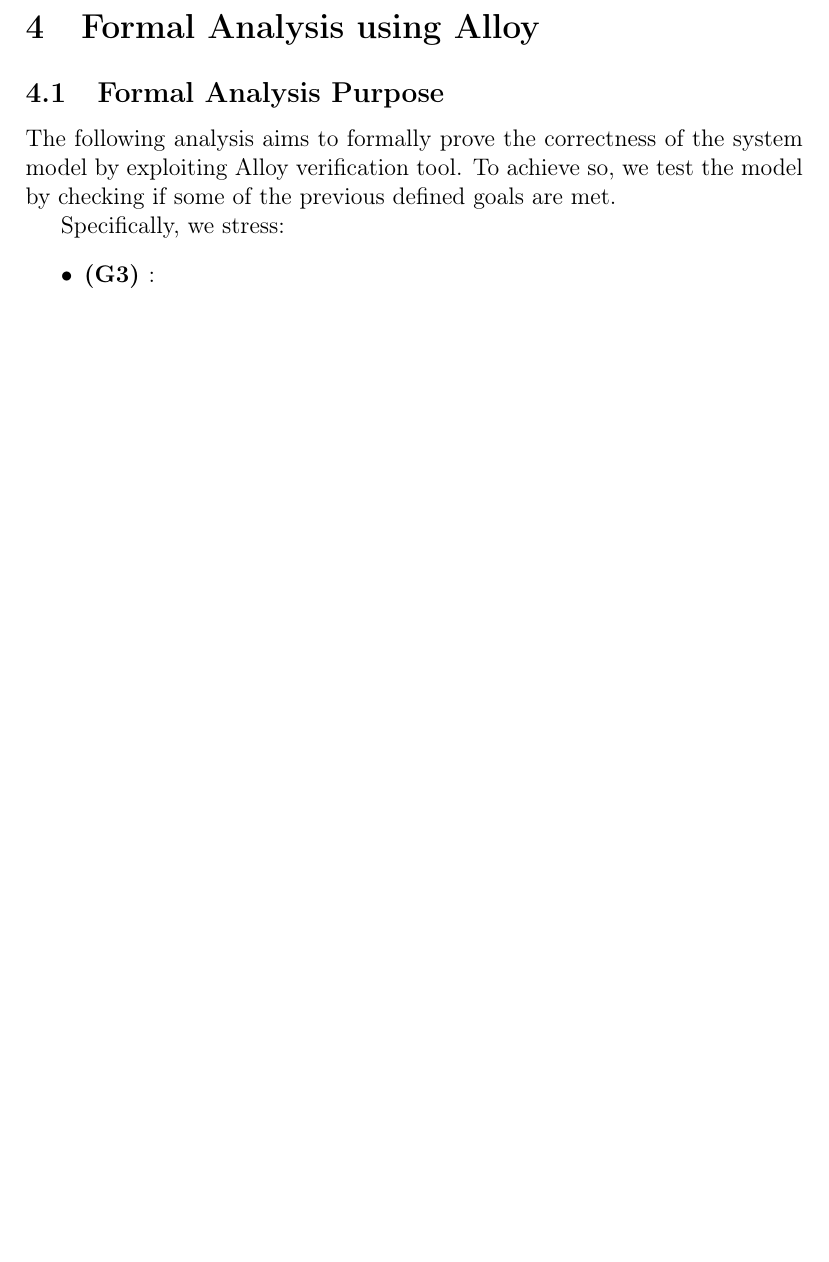
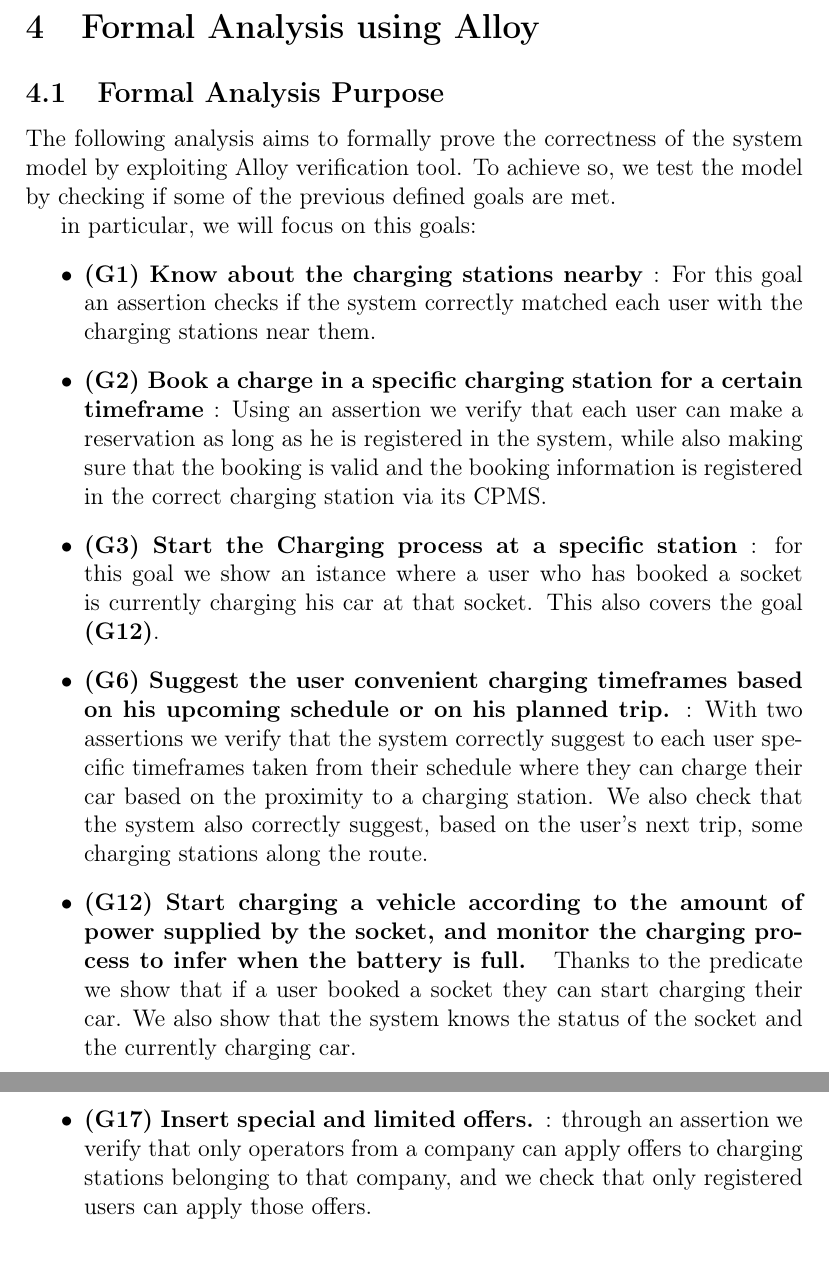
Before and after one commit to MarcelloDeSalvo/DeSalvoDubiniGrossoni, a LaTeX document (RASD/RASD.tex): part of page 57 of 57 before the commit and two parts of pages 57 and 58 of 58 after it, the two joined at a grey line, cut so that both start at the same text, the shorter picture padded with empty space. Compiled offline with pdfLaTeX.

Commit message:
added chap 4 intro and goal description

```diff
--- a/RASD/RASD.tex
+++ b/RASD/RASD.tex
@@ -1419,9 +1419,15 @@
     \subsection{Formal Analysis Purpose}
     The following analysis aims to formally prove the correctness of the system model by exploiting Alloy verification tool. To achieve so, we test the model by checking if some of the previous defined goals are met.
 
-    Specifically, we stress:
+    in particular, we will focus on this goals:
     \begin{itemize}
-        \item \textbf{(G3) }:
+        \item \textbf{(G1) Know about the charging stations nearby }: For this goal an assertion checks if the system correctly matched each user with the charging stations near them.
+        \item \textbf{(G2) Book a charge in a specific charging station for a certain timeframe }: Using an assertion we verify that each user can make a reservation as long as he is registered in the system, while also making sure that the booking is valid and the booking information is registered in the correct charging station via its CPMS.
+        \item \textbf{(G3) Start the Charging process at a specific station }: for this goal we show an istance where a user who has booked a socket is currently charging his car at that socket. This also covers the goal \textbf{(G12)}.
+        \item \textbf{(G6) Suggest the user convenient charging timeframes based on his upcoming schedule or on his planned trip. }: With two assertions we verify that the system correctly suggest to each user specific timeframes taken from their schedule where they can charge their car based on the proximity to a charging station. We also check that the system also correctly suggest, based on the user's next trip, some charging stations along the route.
+        \item \textbf{(G12) Start charging a vehicle according to the amount of power supplied by the socket, and monitor the charging process to infer when the battery is full. } Thanks to the predicate we show that if a user booked a socket they can start charging their car. We also show that the system knows the status of the socket and the currently charging car.
+        \item \textbf{(G17) Insert special and limited offers. }: through an assertion we verify that only operators from a company can apply offers to charging stations belonging to that company, and we check that only registered users can apply those offers.
+
 
     \end{itemize}
 
```
Also changed, not shown: RASD/RASD.pdf, 1 other file.
